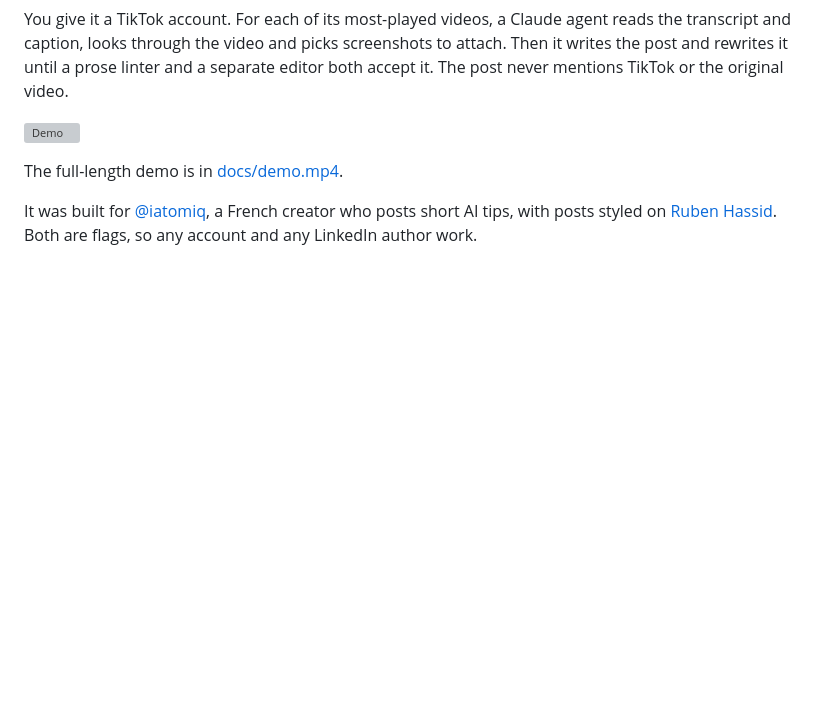
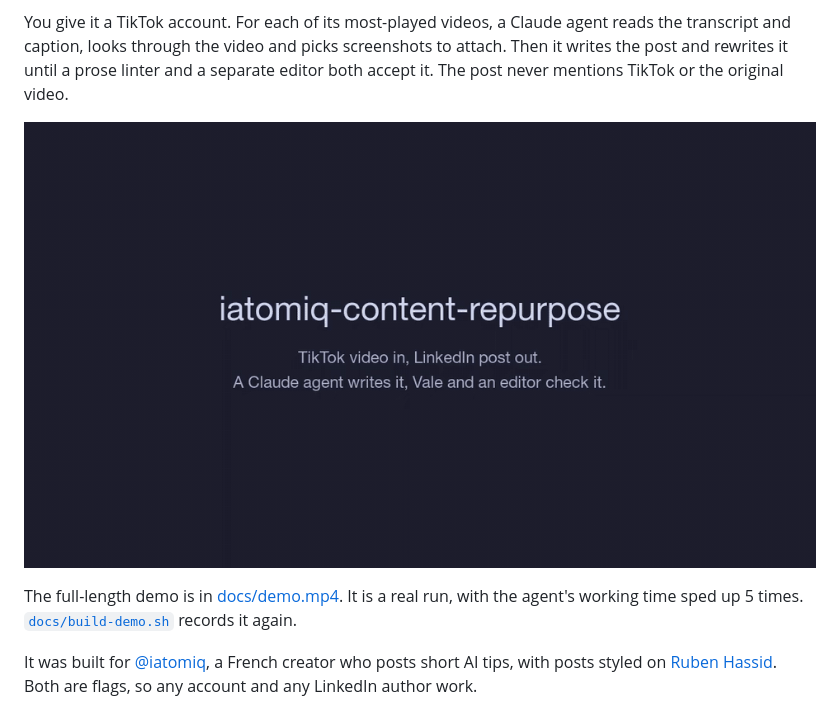
Before and after one commit to alexisbcz/iatomiq-content-repurpose, a Markdown page: README.md, the part around the change. Drawn GitHub-style; pictures changed too: docs/demo.gif (added); blank space fills up the shorter version; grey boxes are pictures that could not be loaded.

Commit message:
docs: add demo video and the script that records it

```diff
--- a/README.md
+++ b/README.md
@@ -6,7 +6,7 @@ You give it a TikTok account. For each of its most-played videos, a Claude agent
 
 ![Demo](docs/demo.gif)
 
-The full-length demo is in [docs/demo.mp4](docs/demo.mp4).
+The full-length demo is in [docs/demo.mp4](docs/demo.mp4). It is a real run, with the agent's working time sped up 5 times. [`docs/build-demo.sh`](docs/build-demo.sh) records it again.
 
 It was built for [@iatomiq](https://www.tiktok.com/@iatomiq), a French creator who posts short AI tips, with posts styled on [Ruben Hassid](https://www.linkedin.com/in/ruben-hassid/). Both are flags, so any account and any LinkedIn author work.
 
```
Also changed, not shown: 3 other files.
